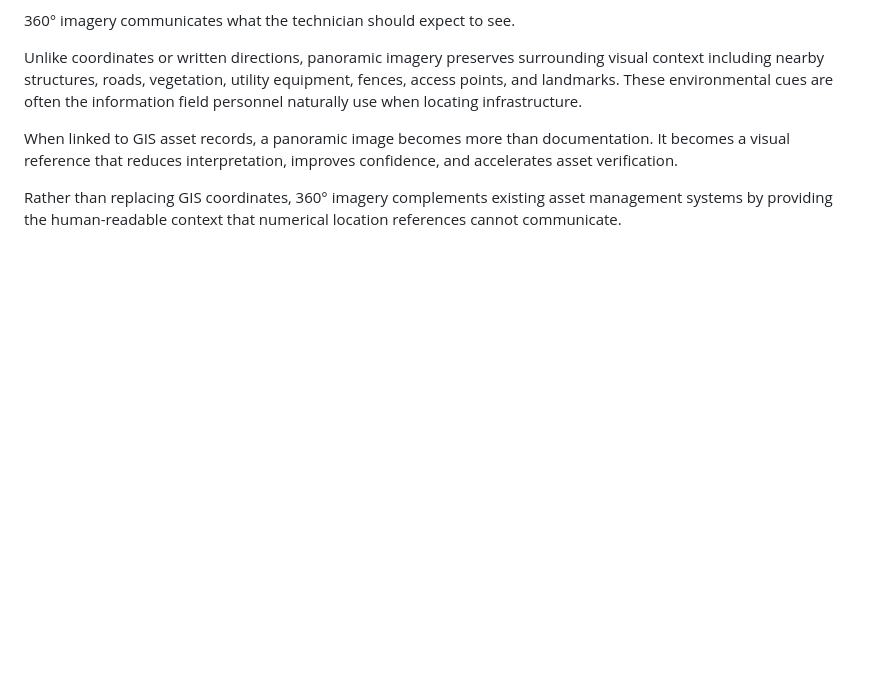
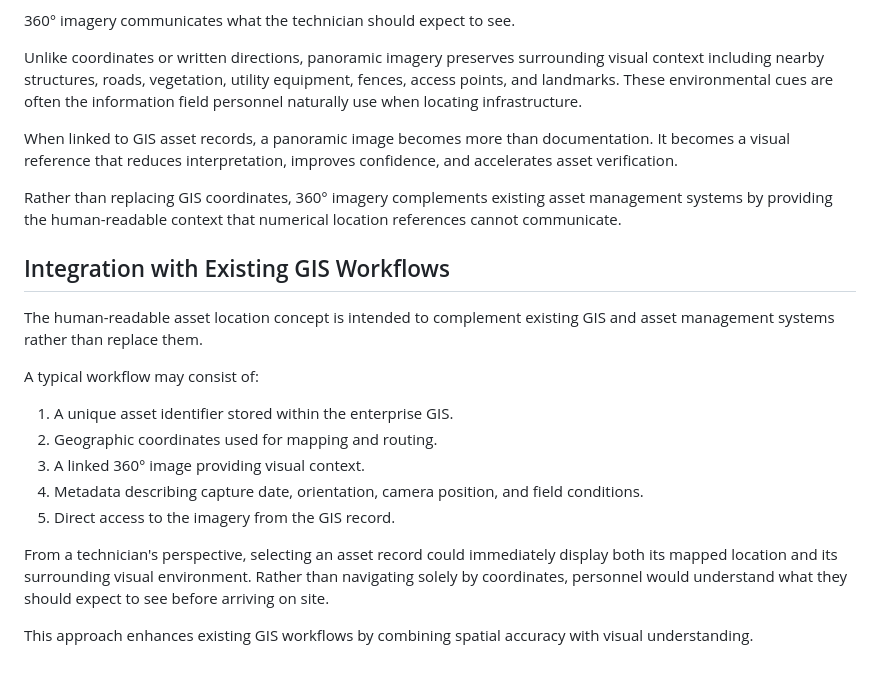
Before and after one commit to TBMeffordGIS/GIS-Portfolio, a Markdown page: Assest-Address-Problem/README.md, the part around the change. GitHub-like rendering; blank space fills up the shorter version.

```diff
--- a/Assest-Address-Problem/README.md
+++ b/Assest-Address-Problem/README.md
@@ -123,3 +123,19 @@ Unlike coordinates or written directions, panoramic imagery preserves surroundin
 When linked to GIS asset records, a panoramic image becomes more than documentation. It becomes a visual reference that reduces interpretation, improves confidence, and accelerates asset verification.
 
 Rather than replacing GIS coordinates, 360° imagery complements existing asset management systems by providing the human-readable context that numerical location references cannot communicate.
+
+## Integration with Existing GIS Workflows
+
+The human-readable asset location concept is intended to complement existing GIS and asset management systems rather than replace them.
+
+A typical workflow may consist of:
+
+1. A unique asset identifier stored within the enterprise GIS.
+2. Geographic coordinates used for mapping and routing.
+3. A linked 360° image providing visual context.
+4. Metadata describing capture date, orientation, camera position, and field conditions.
+5. Direct access to the imagery from the GIS record.
+
+From a technician's perspective, selecting an asset record could immediately display both its mapped location and its surrounding visual environment. Rather than navigating solely by coordinates, personnel would understand what they should expect to see before arriving on site.
+
+This approach enhances existing GIS workflows by combining spatial accuracy with visual understanding.
```
